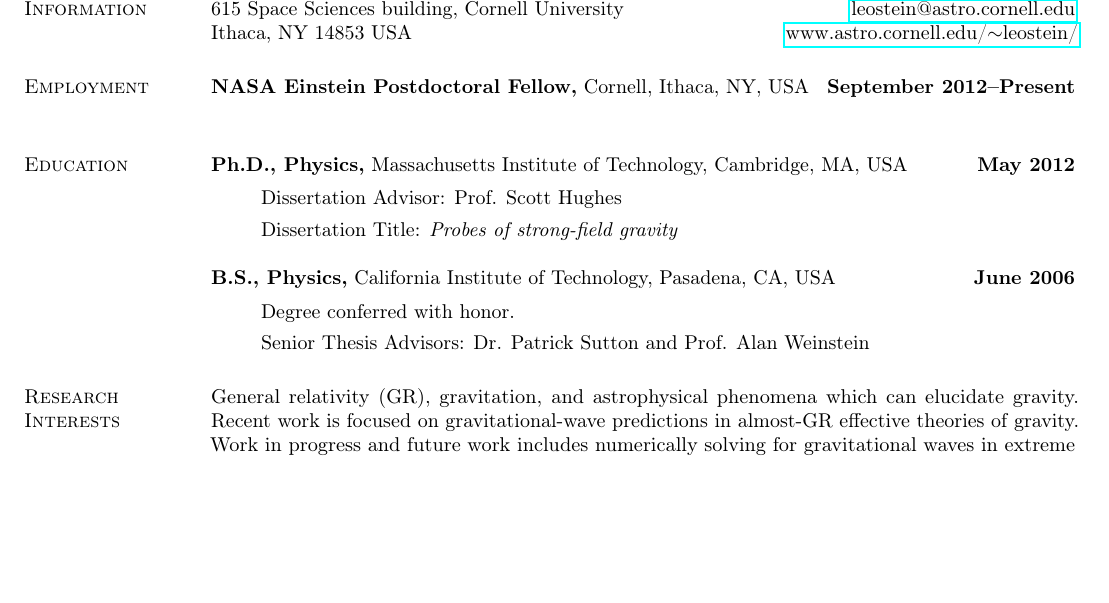
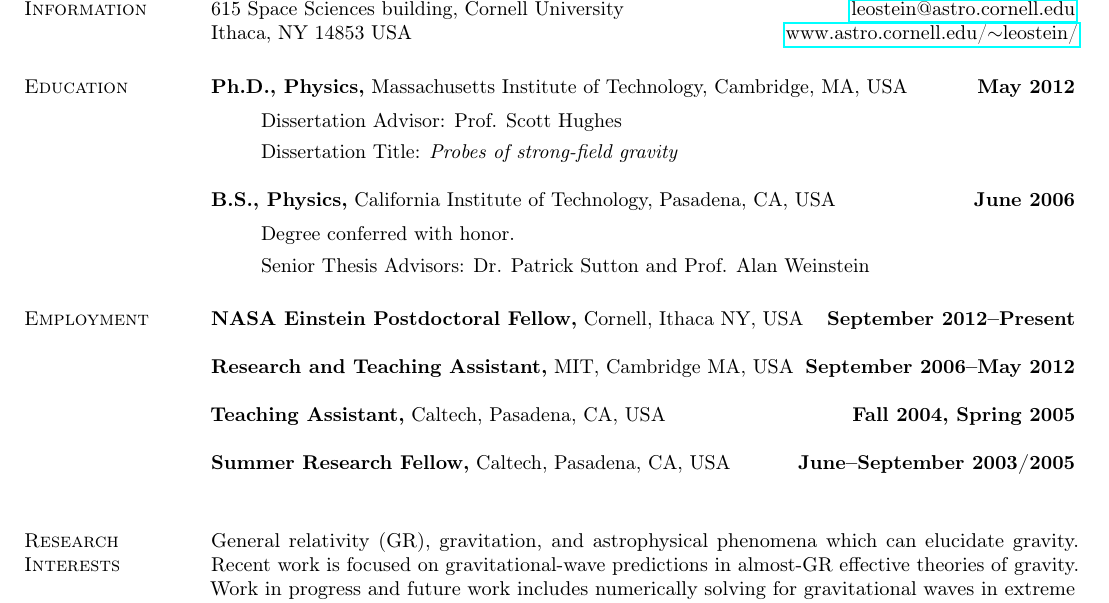
Before and after one commit to duetosymmetry/cv, a LaTeX CV (LeoCStein.tex): part of page 1 of 3 before the commit and part of page 1 of 4 after it, cut so that both start at the same text, the shorter picture padded with empty space. Compiled offline with pdfLaTeX.

Commit message:
Adding to Employment section.

```diff
--- a/LeoCStein.tex
+++ b/LeoCStein.tex
@@ -34,10 +34,6 @@
 % \section{\sc Citizenship}
 % United States
 
-\section{\sc Employment}
-{\bf NASA Einstein Postdoctoral Fellow,} Cornell, Ithaca, NY, USA \hfill {\bf September 2012--Present}\\
-%{\bf Research Affiliate,} MIT, Cambridge, MA, USA \hfill {\bf June 2012--August 2012}\\
-
 \section{\sc Education}
 {\bf Ph.D., Physics,} Massachusetts Institute of Technology, Cambridge, MA, USA \hfill {\bf May 2012}\\
 \vspace*{-.1in}
@@ -55,6 +51,15 @@
 \item[ ] Senior Thesis Advisors: Dr. Patrick Sutton and Prof. Alan Weinstein
 %\item[ ] G.P.A.: ?.??/4.00
 \end{itemize}
+
+\section{\sc Employment}
+{\bf NASA Einstein Postdoctoral Fellow,} Cornell, Ithaca NY, USA \hfill {\bf September 2012--Present}\\
+\\
+{\bf Research and Teaching Assistant,} MIT, Cambridge MA, USA \hfill {\bf September 2006--May 2012}\\
+\\
+{\bf Teaching Assistant,} Caltech, Pasadena, CA, USA \hfill {\bf  Fall 2004, Spring 2005}\\
+\\
+{\bf Summer Research Fellow,} Caltech, Pasadena, CA, USA \hfill {\bf  June--September 2003/2005}\\
 
 \section{\sc Research Interests}
 General relativity (GR), gravitation, and astrophysical phenomena which can
```
